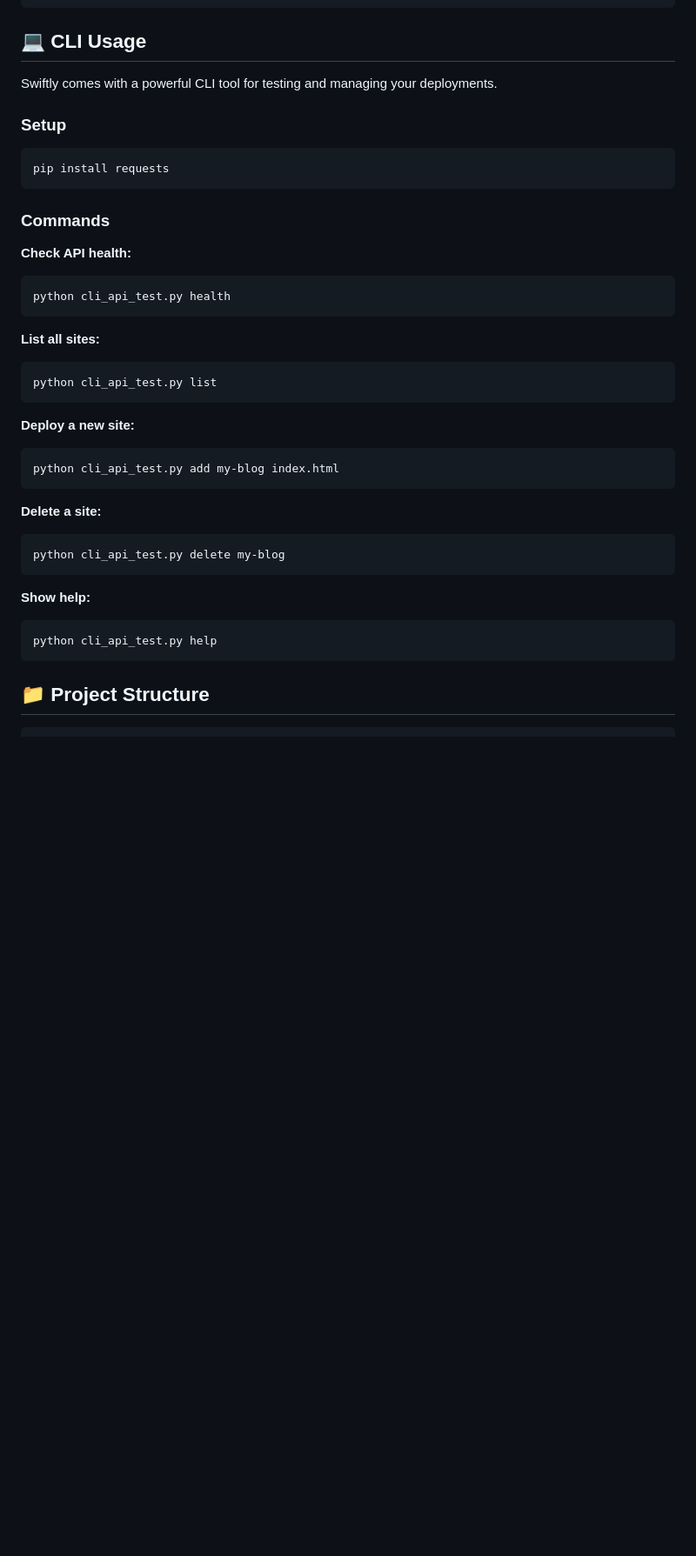
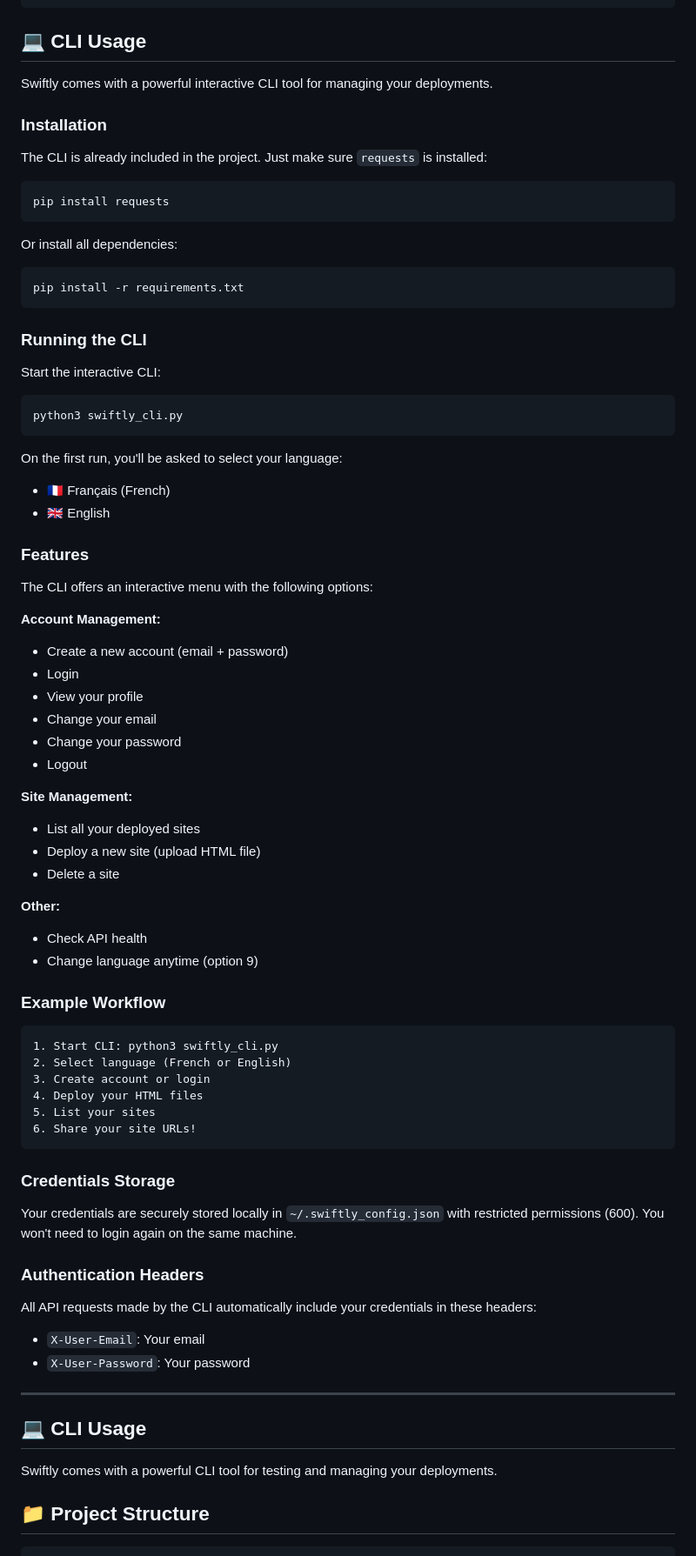
Before and after one commit to ruikdev/Swiftly, a Markdown page: README.md, the part around the change. Shown at 87% size. Rendered like a GitHub page; blank space fills up the shorter version.

Commit message:
Enhance CLI documentation with interactive usage instructions, installation steps, and features overview in both English and French

````diff
--- a/README.md
+++ b/README.md
@@ -173,39 +173,81 @@ http://localhost:5000/sites/my-awesome-site
 
 ## 💻 CLI Usage
 
-Swiftly comes with a powerful CLI tool for testing and managing your deployments.
+Swiftly comes with a powerful interactive CLI tool for managing your deployments.
 
-### Setup
+### Installation
+
+The CLI is already included in the project. Just make sure `requests` is installed:
+
 ```bash
 pip install requests
 ```
 
-### Commands
+Or install all dependencies:
 
-**Check API health:**
 ```bash
-python cli_api_test.py health
+pip install -r requirements.txt
 ```
 
-**List all sites:**
+### Running the CLI
+
+Start the interactive CLI:
+
 ```bash
-python cli_api_test.py list
+python3 swiftly_cli.py
 ```
 
-**Deploy a new site:**
-```bash
-python cli_api_test.py add my-blog index.html
+On the first run, you'll be asked to select your language:
+- 🇫🇷 Français (French)
+- 🇬🇧 English
+
+### Features
+
+The CLI offers an interactive menu with the following options:
+
+**Account Management:**
+- Create a new account (email + password)
+- Login
+- View your profile
+- Change your email
+- Change your password
+- Logout
+
+**Site Management:**
+- List all your deployed sites
+- Deploy a new site (upload HTML file)
+- Delete a site
+
+**Other:**
+- Check API health
+- Change language anytime (option 9)
+
+### Example Workflow
+
+```
+1. Start CLI: python3 swiftly_cli.py
+2. Select language (French or English)
+3. Create account or login
+4. Deploy your HTML files
+5. List your sites
+6. Share your site URLs!
 ```
 
-**Delete a site:**
-```bash
-python cli_api_test.py delete my-blog
-```
+### Credentials Storage
 
-**Show help:**
-```bash
-python cli_api_test.py help
-```
+Your credentials are securely stored locally in `~/.swiftly_config.json` with restricted permissions (600). You won't need to login again on the same machine.
+
+### Authentication Headers
+
+All API requests made by the CLI automatically include your credentials in these headers:
+- `X-User-Email`: Your email
+- `X-User-Password`: Your password
+
+---
+
+## 💻 CLI Usage
+
+Swiftly comes with a powerful CLI tool for testing and managing your deployments.
 
 ## 📁 Project Structure
 
````
Also changed, not shown: README.fr.md (+74 -0 lines).
